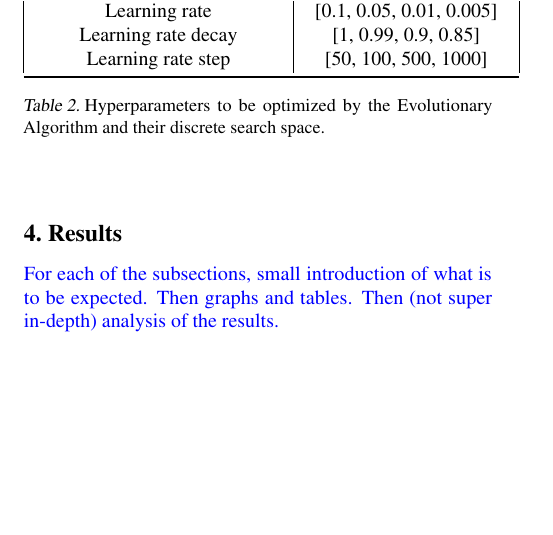
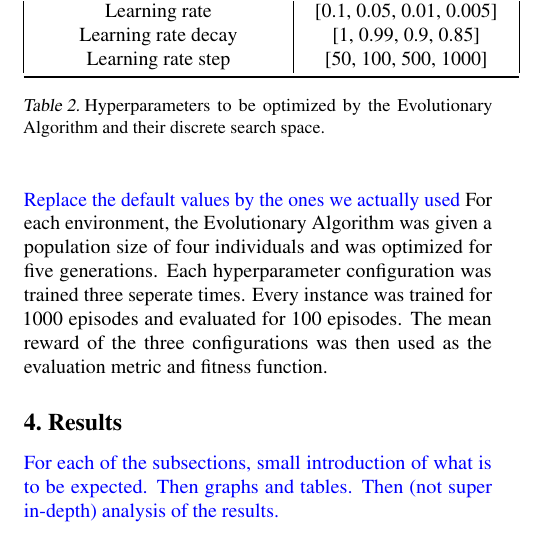
Before and after one commit to Josef-Hlink/HyTEA, a LaTeX document (docs/report/report.tex): part of one column of page 3 of 4, cut so that both start at the same text, the shorter picture padded with empty space. Compiled offline with pdfLaTeX.

Commit message:
Finish Experiments

```diff
--- a/docs/report/report.tex
+++ b/docs/report/report.tex
@@ -290,7 +290,10 @@ This makes it easy to decode the bitstring into a hyperparameter configuration f
     \label{tab:optimized_parameters}
 \end{table}
 
-
+\TODO{Replace the default values by the ones we actually used}
+For each environment, the Evolutionary Algorithm was given a population size of four individuals and was optimized for five generations.
+Each hyperparameter configuration was trained three seperate times. Every instance was trained for 1000 episodes and evaluated for 100 episodes.
+The mean reward of the three configurations was then used as the evaluation metric and fitness function.
 
 % -------------------------------------------------------------------
 % -------------------------------------------------------------------
```
